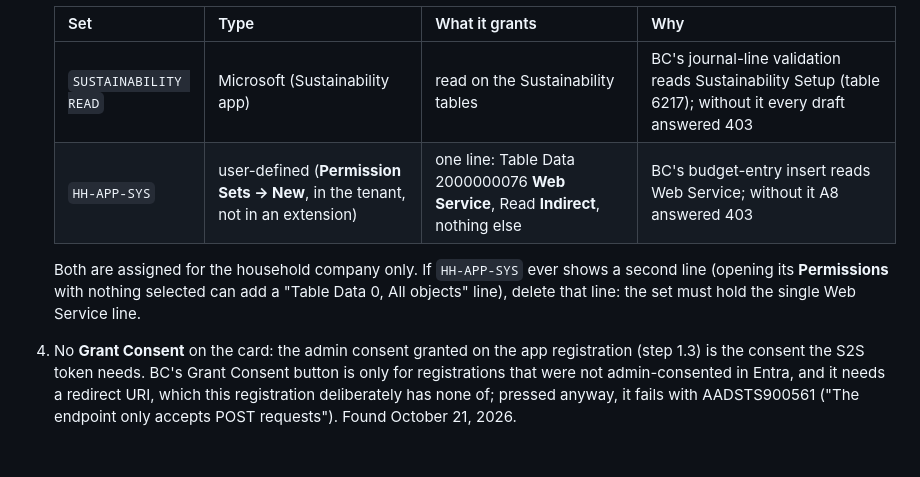
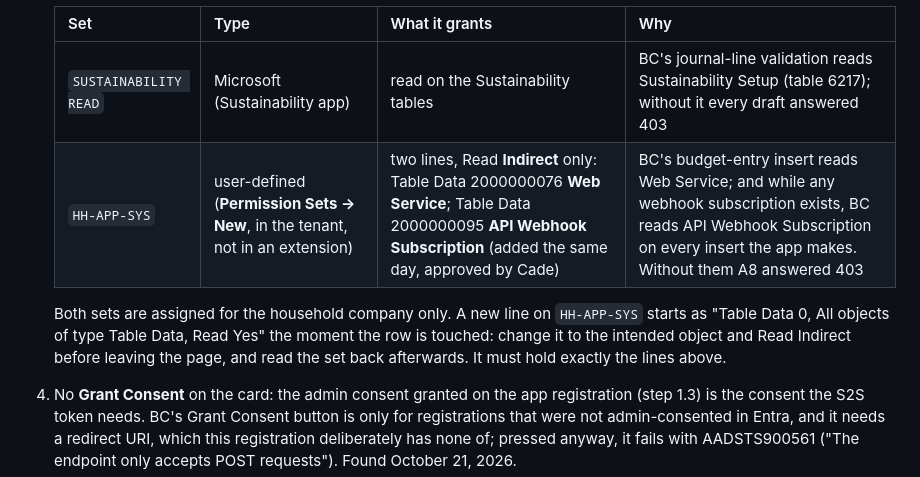
Before and after one commit to cadejones88/household-cfo, a Markdown page: bc/runbook-additions.md, the part around the change. GitHub-like rendering; blank space fills up the shorter version.

```diff
--- a/bc/runbook-additions.md
+++ b/bc/runbook-additions.md
@@ -51,9 +51,9 @@ For **Gate 4** the test runs use a separate certificate made on Cade's Mac and k
    | Set | Type | What it grants | Why |
    | --- | --- | --- | --- |
    | `SUSTAINABILITY READ` | Microsoft (Sustainability app) | read on the Sustainability tables | BC's journal-line validation reads Sustainability Setup (table 6217); without it every draft answered 403 |
-   | `HH-APP-SYS` | user-defined (**Permission Sets → New**, in the tenant, not in an extension) | one line: Table Data 2000000076 **Web Service**, Read **Indirect**, nothing else | BC's budget-entry insert reads Web Service; without it A8 answered 403 |
+   | `HH-APP-SYS` | user-defined (**Permission Sets → New**, in the tenant, not in an extension) | two lines, Read **Indirect** only: Table Data 2000000076 **Web Service**; Table Data 2000000095 **API Webhook Subscription** (added the same day, approved by Cade) | BC's budget-entry insert reads Web Service; and while any webhook subscription exists, BC reads API Webhook Subscription on every insert the app makes. Without them A8 answered 403 |
 
-   Both are assigned for the household company only. If `HH-APP-SYS` ever shows a second line (opening its **Permissions** with nothing selected can add a "Table Data 0, All objects" line), delete that line: the set must hold the single Web Service line.
+   Both sets are assigned for the household company only. A new line on `HH-APP-SYS` starts as "Table Data 0, All objects of type Table Data, Read Yes" the moment the row is touched: change it to the intended object and Read Indirect before leaving the page, and read the set back afterwards. It must hold exactly the lines above.
 4. No **Grant Consent** on the card: the admin consent granted on the app registration (step 1.3) is the consent the S2S token needs. BC's Grant Consent button is only for registrations that were not admin-consented in Entra, and it needs a redirect URI, which this registration deliberately has none of; pressed anyway, it fails with AADSTS900561 ("The endpoint only accepts POST requests"). Found October 21, 2026.
 5. Optional, server-side scoping: on the application's user card, **Permission Sets → Security Filters** for `Gen. Journal Line`: `Journal Template Name=CONST(HHAPP)`. The adapter only ever addresses HHAPP batches; this makes BC enforce it as well. Note the user card also lists the permission set with a blank company, which means all companies; set the household company explicitly.
 
```
Also changed, not shown: docs/gate4-checklist.md (+4 -2 lines).
